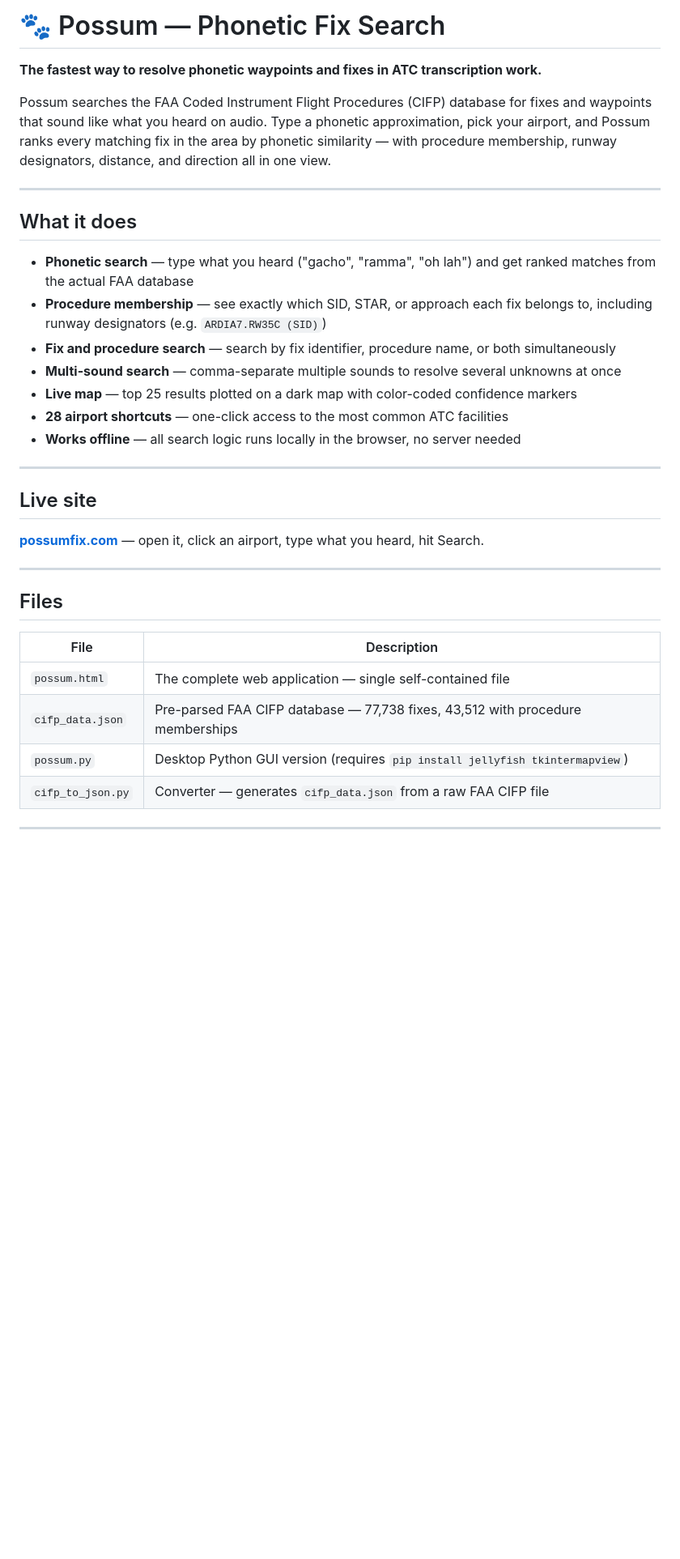
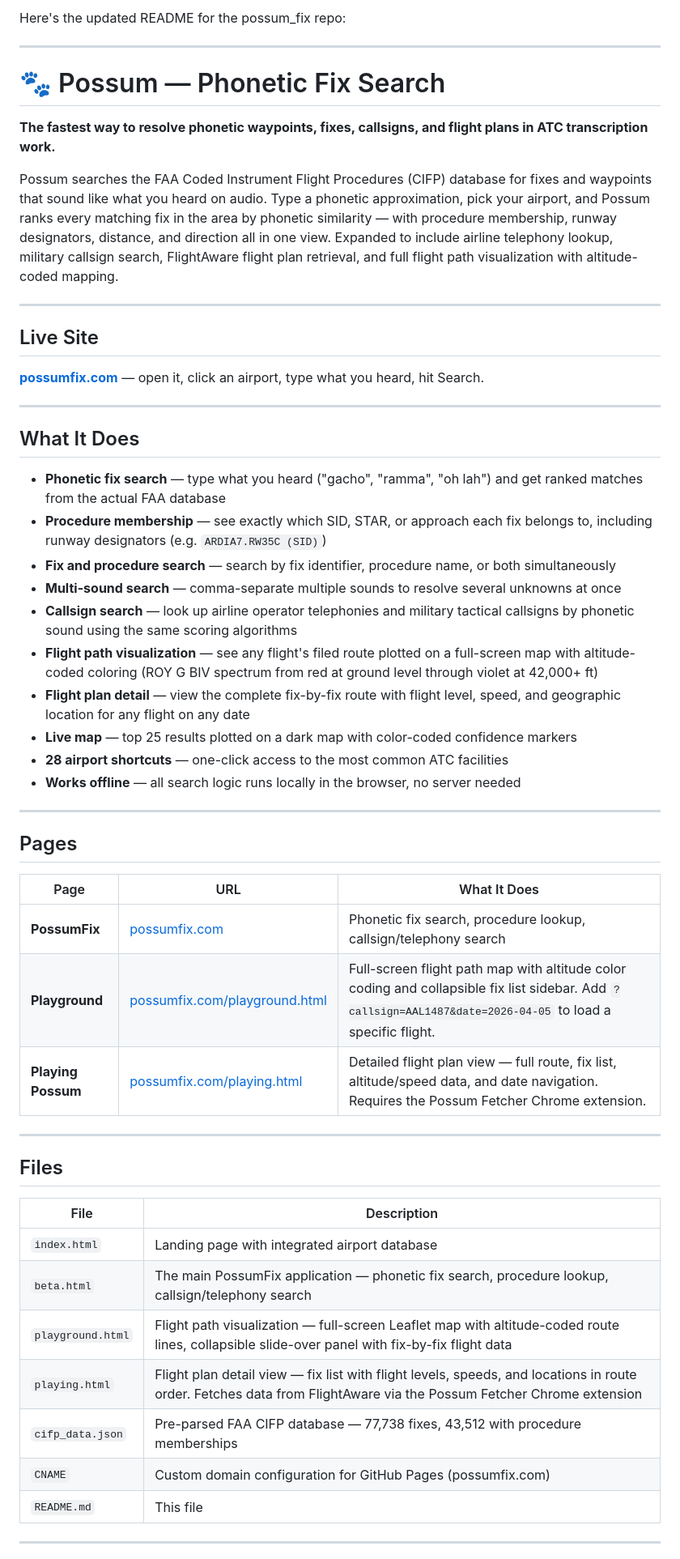
Before and after one commit to jaysoncotter/possum_fix, a Markdown page: README.md, the part around one of its changes. Shown at 81% size. GitHub-like rendering; blank space fills up the shorter version.

Commit message:
Revise README with new features and structure
Updated README to include new features and links.

```diff
--- a/README.md
+++ b/README.md
@@ -1,26 +1,43 @@
-# 🐾 Possum — Phonetic Fix Search
-
-**The fastest way to resolve phonetic waypoints and fixes in ATC transcription work.**
-
-Possum searches the FAA Coded Instrument Flight Procedures (CIFP) database for fixes and waypoints that sound like what you heard on audio. Type a phonetic approximation, pick your airport, and Possum ranks every matching fix in the area by phonetic similarity — with procedure membership, runway designators, distance, and direction all in one view.
+Here's the updated README for the possum_fix repo:
 
 ---
 
-## What it does
+# 🐾 Possum — Phonetic Fix Search
 
-- **Phonetic search** — type what you heard ("gacho", "ramma", "oh lah") and get ranked matches from the actual FAA database
+**The fastest way to resolve phonetic waypoints, fixes, callsigns, and flight plans in ATC transcription work.**
+
+Possum searches the FAA Coded Instrument Flight Procedures (CIFP) database for fixes and waypoints that sound like what you heard on audio. Type a phonetic approximation, pick your airport, and Possum ranks every matching fix in the area by phonetic similarity — with procedure membership, runway designators, distance, and direction all in one view. Expanded to include airline telephony lookup, military callsign search, FlightAware flight plan retrieval, and full flight path visualization with altitude-coded mapping.
+
+---
+
+## Live Site
+
+**[possumfix.com](https://www.possumfix.com)** — open it, click an airport, type what you heard, hit Search.
+
+---
+
+## What It Does
+
+- **Phonetic fix search** — type what you heard ("gacho", "ramma", "oh lah") and get ranked matches from the actual FAA database
 - **Procedure membership** — see exactly which SID, STAR, or approach each fix belongs to, including runway designators (e.g. `ARDIA7.RW35C (SID)`)
 - **Fix and procedure search** — search by fix identifier, procedure name, or both simultaneously
 - **Multi-sound search** — comma-separate multiple sounds to resolve several unknowns at once
+- **Callsign search** — look up airline operator telephonies and military tactical callsigns by phonetic sound using the same scoring algorithms
+- **Flight path visualization** — see any flight's filed route plotted on a full-screen map with altitude-coded coloring (ROY G BIV spectrum from red at ground level through violet at 42,000+ ft)
+- **Flight plan detail** — view the complete fix-by-fix route with flight level, speed, and geographic location for any flight on any date
 - **Live map** — top 25 results plotted on a dark map with color-coded confidence markers
 - **28 airport shortcuts** — one-click access to the most common ATC facilities
 - **Works offline** — all search logic runs locally in the browser, no server needed
 
 ---
 
-## Live site
+## Pages
 
-**[possumfix.com](https://possumfix.com)** — open it, click an airport, type what you heard, hit Search.
+| Page | URL | What It Does |
+|------|-----|-------------|
+| **PossumFix** | [possumfix.com](https://www.possumfix.com) | Phonetic fix search, procedure lookup, callsign/telephony search |
+| **Playground** | [possumfix.com/playground.html](https://www.possumfix.com/playground.html) | Full-screen flight path map with altitude color coding and collapsible fix list sidebar. Add `?callsign=AAL1487&date=2026-04-05` to load a specific flight. |
+| **Playing Possum** | [possumfix.com/playing.html](https://www.possumfix.com/playing.html) | Detailed flight plan view — full route, fix list, altitude/speed data, and date navigation. Requires the Possum Fetcher Chrome extension. |
 
 ---
 
@@ -28,10 +45,13 @@ Possum searches the FAA Coded Instrument Flight Procedures (CIFP) database for f
 
 | File | Description |
 |------|-------------|
-| `possum.html` | The complete web application — single self-contained file |
+| `index.html` | Landing page with integrated airport database |
+| `beta.html` | The main PossumFix application — phonetic fix search, procedure lookup, callsign/telephony search |
+| `playground.html` | Flight path visualization — full-screen Leaflet map with altitude-coded route lines, collapsible slide-over panel with fix-by-fix flight data |
+| `playing.html` | Flight plan detail view — fix list with flight levels, speeds, and locations in route order. Fetches data from FlightAware via the Possum Fetcher Chrome extension |
 | `cifp_data.json` | Pre-parsed FAA CIFP database — 77,738 fixes, 43,512 with procedure memberships |
-| `possum.py` | Desktop Python GUI version (requires `pip install jellyfish tkintermapview`) |
-| `cifp_to_json.py` | Converter — generates `cifp_data.json` from a raw FAA CIFP file |
+| `CNAME` | Custom domain configuration for GitHub Pages (possumfix.com) |
+| `README.md` | This file |
 
 ---
 
```
Also changed, not shown: other parts of README.md (+42 -13 lines).
